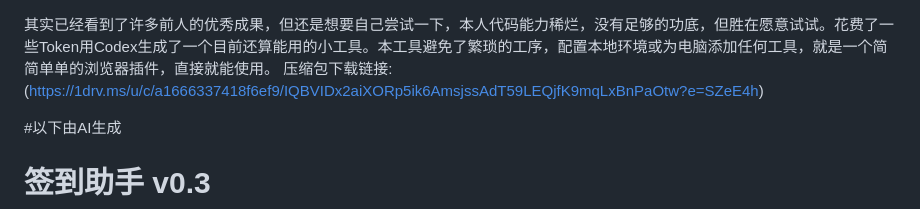
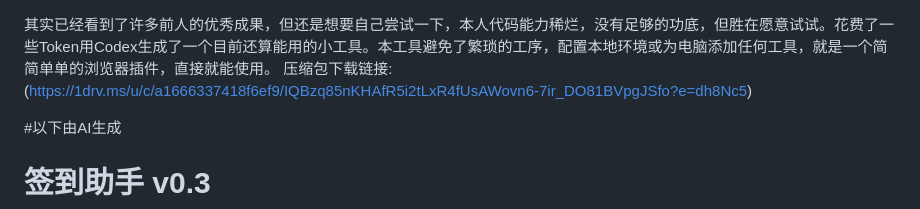
Before and after one commit to scarlyhalon/MnsMY-International-Student-Attendence-Code-Assistant-tool, a Markdown page: README.md, the part around the change. Drawn GitHub-style.

Commit message:
Update the download link in README.md

```diff
--- a/README.md
+++ b/README.md
@@ -1,5 +1,5 @@
 其实已经看到了许多前人的优秀成果，但还是想要自己尝试一下，本人代码能力稀烂，没有足够的功底，但胜在愿意试试。花费了一些Token用Codex生成了一个目前还算能用的小工具。本工具避免了繁琐的工序，配置本地环境或为电脑添加任何工具，就是一个简简单单的浏览器插件，直接就能使用。
-压缩包下载链接: (https://1drv.ms/u/c/a1666337418f6ef9/IQBVIDx2aiXORp5ik6AmsjssAdT59LEQjfK9mqLxBnPaOtw?e=SZeE4h)
+压缩包下载链接: (https://1drv.ms/u/c/a1666337418f6ef9/IQBzq85nKHAfR5i2tLxR4fUsAWovn6-7ir_DO81BVpgJSfo?e=dh8Nc5)
 
 #以下由AI生成
 # 签到助手 v0.3
```
